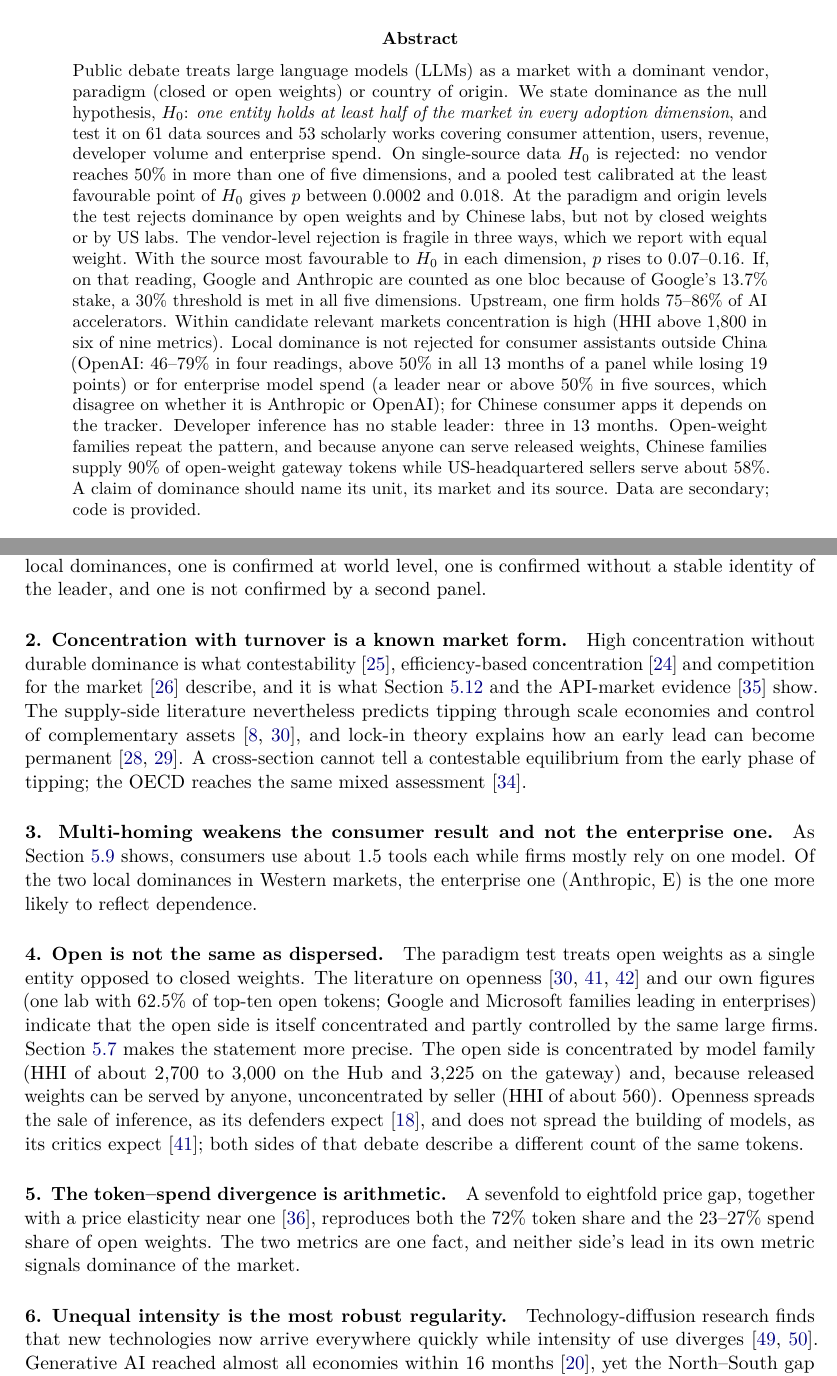
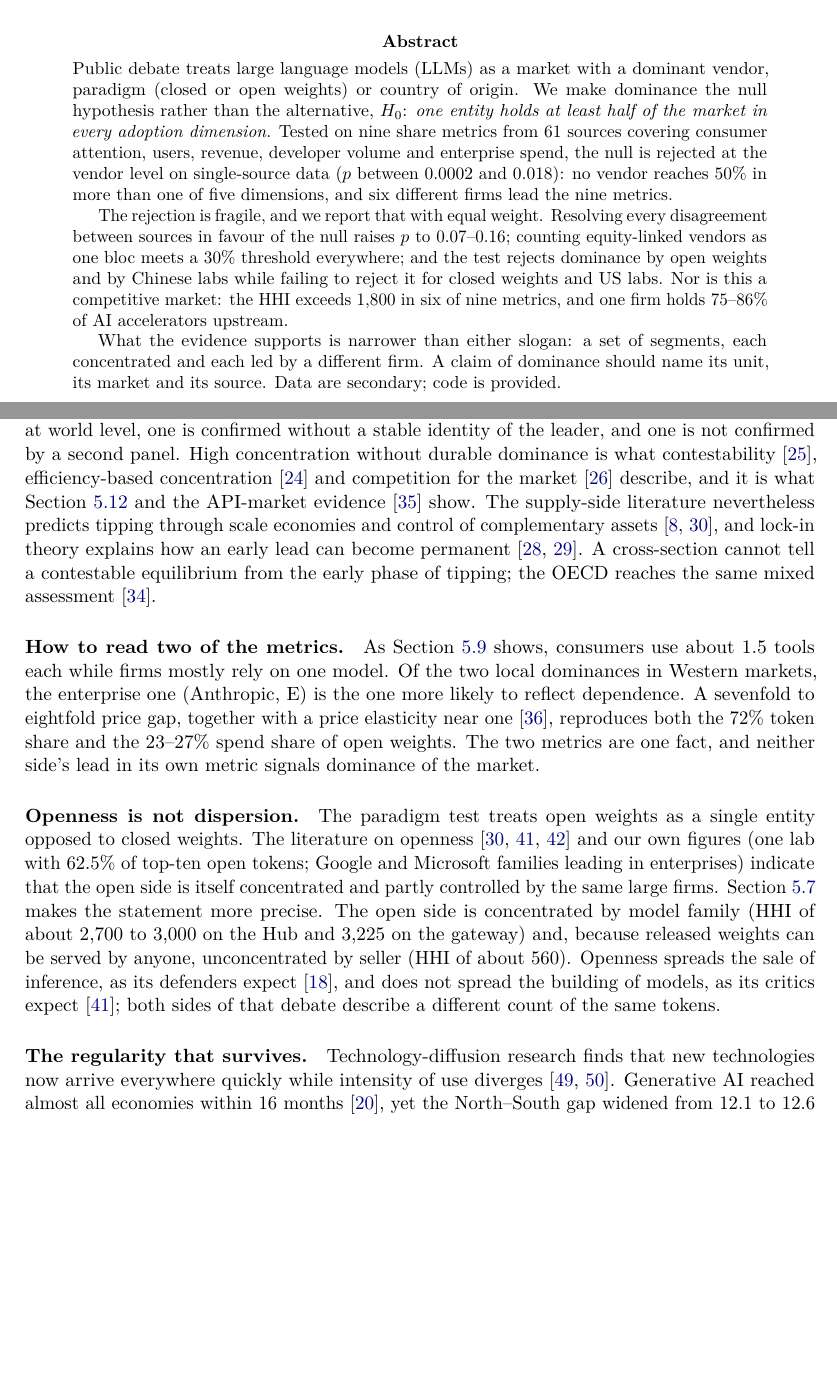
Before and after one commit to rfapo/no-universal-ai-dominance, a LaTeX paper (paper/main.tex): two parts of pages 1 and 27 of 43, joined at a grey line, cut so that both start at the same text, the shorter picture padded with empty space. Compiled offline with pdfLaTeX.

Commit message:
Tighten the abstract and break three symmetric structures
A second reader found the paper reads as accumulated output rather than
edited argument. Checking the charge against the document, it is the
same defect in three places: the text reports numbers where it should
state claims.

The abstract carried 19 distinct figures across 14 sentences, more than
one per sentence, and ran to 315 words pressed against the arXiv limit.
It is now 224 words in three paragraphs with 11 figures, a 29% cut, and
has an arc rather than a list: question and design, then the headline
rejection, then the three ways that rejection is fragile, then what the
evidence actually supports. Nothing was softened. The asymmetry by
level, the bloc scenario, the high concentration and the accelerator
share all survive, since those are the parts a reader most needs early.

Section 6 presented its six readings as "1." through "6.", announced by
an opening sentence that promised "six ways". The symmetry was doing no
work: the paragraphs ran 37 to 135 words and two pairs shared a subject.
They are now four thematic paragraphs with no numbering, and the opener
no longer announces a count.

Table 5 repeated the column heading "fail" three times across eleven
undifferentiated columns. The shares and the three thresholds are now
separate blocks under grouped headers with rules between them, and the
count column is named for what it holds rather than for a verdict.

No result, number or claim changes. 43 pages, 103 tests passing, arXiv
bundle rebuilt. The form abstract drops from 1,914 to 1,349 characters.

```diff
--- a/paper/main.tex
+++ b/paper/main.tex
@@ -29,7 +29,11 @@
 \maketitle
 
 \begin{abstract}
-\noindent Public debate treats large language models (LLMs) as a market with a dominant vendor, paradigm (closed or open weights) or country of origin. We state dominance as the null hypothesis, $\Hzero$: \emph{one entity holds at least half of the market in every adoption dimension}, and test it on 61 data sources and 53 scholarly works covering consumer attention, users, revenue, developer volume and enterprise spend. On single-source data $\Hzero$ is rejected: no vendor reaches 50\% in more than one of five dimensions, and a pooled test calibrated at the least favourable point of $\Hzero$ gives $p$ between 0.0002 and 0.018. At the paradigm and origin levels the test rejects dominance by open weights and by Chinese labs, but not by closed weights or by US labs. The vendor-level rejection is fragile in three ways, which we report with equal weight. With the source most favourable to $\Hzero$ in each dimension, $p$ rises to 0.07--0.16. If, on that reading, Google and Anthropic are counted as one bloc because of Google's 13.7\% stake, a 30\% threshold is met in all five dimensions. Upstream, one firm holds 75--86\% of AI accelerators. Within candidate relevant markets concentration is high (HHI above 1{,}800 in six of nine metrics). Local dominance is not rejected for consumer assistants outside China (OpenAI: 46--79\% in four readings, above 50\% in all 13 months of a panel while losing 19 points) or for enterprise model spend (a leader near or above 50\% in five sources, which disagree on whether it is Anthropic or OpenAI); for Chinese consumer apps it depends on the tracker. Developer inference has no stable leader: three in 13 months. Open-weight families repeat the pattern, and because anyone can serve released weights, Chinese families supply 90\% of open-weight gateway tokens while US-headquartered sellers serve about 58\%. A claim of dominance should name its unit, its market and its source. Data are secondary; code is provided.
+\noindent Public debate treats large language models (LLMs) as a market with a dominant vendor, paradigm (closed or open weights) or country of origin. We make dominance the null hypothesis rather than the alternative, $\Hzero$: \emph{one entity holds at least half of the market in every adoption dimension}. Tested on nine share metrics from 61 sources covering consumer attention, users, revenue, developer volume and enterprise spend, the null is rejected at the vendor level on single-source data ($p$ between 0.0002 and 0.018): no vendor reaches 50\% in more than one of five dimensions, and six different firms lead the nine metrics.
+
+The rejection is fragile, and we report that with equal weight. Resolving every disagreement between sources in favour of the null raises $p$ to 0.07--0.16; counting equity-linked vendors as one bloc meets a 30\% threshold everywhere; and the test rejects dominance by open weights and by Chinese labs while failing to reject it for closed weights and US labs. Nor is this a competitive market: the HHI exceeds 1{,}800 in six of nine metrics, and one firm holds 75--86\% of AI accelerators upstream.
+
+What the evidence supports is narrower than either slogan: a set of segments, each concentrated and each led by a different firm. A claim of dominance should name its unit, its market and its source. Data are secondary; code is provided.
 \end{abstract}
 
 \noindent\textbf{Keywords:} large language models; market concentration; technology diffusion; open-weight models; Herfindahl--Hirschman index; AI adoption; Global South.
@@ -550,15 +557,11 @@
 
-\paragraph{1. The universal null is stricter than competition law requires.} Law and economics assess dominance within a relevant market \cite{ec2009guidance,kaplow2010why}. If consumer assistants, enterprise APIs and developer inference are distinct relevant markets, as their different prices, buyers and leaders suggest, then no entity should be expected to dominate all of them, and rejecting $\Hzero$ is close to a foregone conclusion. The findings with legal and economic content are the local ones in Table~\ref{tab:conc}. We therefore do not present the universal rejection as evidence of a competitive market. Section~\ref{sec:markets} tests each candidate market separately with second sources: of the three local dominances, one is confirmed at world level, one is confirmed without a stable identity of the leader, and one is not confirmed by a second panel.
+\paragraph{Market definition and contestability.} Law and economics assess dominance within a relevant market \cite{ec2009guidance,kaplow2010why}. If consumer assistants, enterprise APIs and developer inference are distinct relevant markets, as their different prices, buyers and leaders suggest, then no entity should be expected to dominate all of them, and rejecting $\Hzero$ is close to a foregone conclusion. The findings with legal and economic content are the local ones in Table~\ref{tab:conc}. We therefore do not present the universal rejection as evidence of a competitive market. Section~\ref{sec:markets} tests each candidate market separately with second sources: of the three local dominances, one is confirmed at world level, one is confirmed without a stable identity of the leader, and one is not confirmed by a second panel. High concentration without durable dominance is what contestability \cite{baumol1982contestable}, efficiency-based concentration \cite{demsetz1973industry} and competition for the market \cite{schumpeter1942capitalism} describe, and it is what Section~\ref{sec:persist} and the API-market evidence \cite{demirer2026emerging} show. The supply-side literature nevertheless predicts tipping through scale economies and control of complementary assets \cite{korinek2025concentrating,azoulay2025old}, and lock-in theory explains how an early lead can become permanent \cite{katz1985network,arthur1989competing}. A cross-section cannot tell a contestable equilibrium from the early phase of tipping; the OECD reaches the same mixed assessment \cite{oecd2026markets}.
 
-\paragraph{2. Concentration with turnover is a known market form.} High concentration without durable dominance is what contestability \cite{baumol1982contestable}, efficiency-based concentration \cite{demsetz1973industry} and competition for the market \cite{schumpeter1942capitalism} describe, and it is what Section~\ref{sec:persist} and the API-market evidence \cite{demirer2026emerging} show. The supply-side literature nevertheless predicts tipping through scale economies and control of complementary assets \cite{korinek2025concentrating,azoulay2025old}, and lock-in theory explains how an early lead can become permanent \cite{katz1985network,arthur1989competing}. A cross-section cannot tell a contestable equilibrium from the early phase of tipping; the OECD reaches the same mixed assessment \cite{oecd2026markets}.
+\paragraph{How to read two of the metrics.} As Section~\ref{sec:multihoming} shows, consumers use about 1.5 tools each while firms mostly rely on one model. Of the two local dominances in Western markets, the enterprise one (Anthropic, E) is the one more likely to reflect dependence. A sevenfold to eightfold price gap, together with a price elasticity near one \cite{demirer2025emerging}, reproduces both the 72\% token share and the 23--27\% spend share of open weights. The two metrics are one fact, and neither side's lead in its own metric signals dominance of the market.
 
-\paragraph{3. Multi-homing weakens the consumer result and not the enterprise one.} As Section~\ref{sec:multihoming} shows, consumers use about 1.5 tools each while firms mostly rely on one model. Of the two local dominances in Western markets, the enterprise one (Anthropic, E) is the one more likely to reflect dependence.
+\paragraph{Openness is not dispersion.} The paradigm test treats open weights as a single entity opposed to closed weights. The literature on openness \cite{widder2024open,azoulay2025old,osborne2024ai} and our own figures (one lab with 62.5\% of top-ten open tokens; Google and Microsoft families leading in enterprises) indicate that the open side is itself concentrated and partly controlled by the same large firms. Section~\ref{sec:openseg} makes the statement more precise. The open side is concentrated by model family (HHI of about 2{,}700 to 3{,}000 on the Hub and 3{,}225 on the gateway) and, because released weights can be served by anyone, unconcentrated by seller (HHI of about 560). Openness spreads the sale of inference, as its defenders expect \cite{kapoor2024societal}, and does not spread the building of models, as its critics expect \cite{widder2024open}; both sides of that debate describe a different count of the same tokens.
 
-\paragraph{4. Open is not the same as dispersed.} The paradigm test treats open weights as a single entity opposed to closed weights. The literature on openness \cite{widder2024open,azoulay2025old,osborne2024ai} and our own figures (one lab with 62.5\% of top-ten open tokens; Google and Microsoft families leading in enterprises) indicate that the open side is itself concentrated and partly controlled by the same large firms. Section~\ref{sec:openseg} makes the statement more precise. The open side is concentrated by model family (HHI of about 2{,}700 to 3{,}000 on the Hub and 3{,}225 on the gateway) and, because released weights can be served by anyone, unconcentrated by seller (HHI of about 560). Openness spreads the sale of inference, as its defenders expect \cite{kapoor2024societal}, and does not spread the building of models, as its critics expect \cite{widder2024open}; both sides of that debate describe a different count of the same tokens.
-
-\paragraph{5. The token--spend divergence is arithmetic.} A sevenfold to eightfold price gap, together with a price elasticity near one \cite{demirer2025emerging}, reproduces both the 72\% token share and the 23--27\% spend share of open weights. The two metrics are one fact, and neither side's lead in its own metric signals dominance of the market.
-
-\paragraph{6. Unequal intensity is the most robust regularity.} Technology-diffusion research finds that new technologies now arrive everywhere quickly while intensity of use diverges \cite{comin2010exploration,comin2018technology}. Generative AI reached almost all economies within 16 months \cite{liu2024who}, yet the North--South gap widened from 12.1 to 12.6 points in one quarter of 2026 \cite{microsoft2026q2}, and within countries adoption differs by gender \cite{humlum2025unequal,otis2024global}, age \cite{eurostat2025genai}, income and education \cite{cetic2025tic} and firm size \cite{mcelheran2024ai}. This finding holds under every data source used here and does not depend on any vendor's share.
+\paragraph{The regularity that survives.} Technology-diffusion research finds that new technologies now arrive everywhere quickly while intensity of use diverges \cite{comin2010exploration,comin2018technology}. Generative AI reached almost all economies within 16 months \cite{liu2024who}, yet the North--South gap widened from 12.1 to 12.6 points in one quarter of 2026 \cite{microsoft2026q2}, and within countries adoption differs by gender \cite{humlum2025unequal,otis2024global}, age \cite{eurostat2025genai}, income and education \cite{cetic2025tic} and firm size \cite{mcelheran2024ai}. This finding holds under every data source used here and does not depend on any vendor's share.
 
 \section{A rival account: three regimes}
 \label{sec:rival}
```
Also changed, not shown: paper/no-universal-ai-dominance.pdf, paper/main.tex (11 more changed lines).
